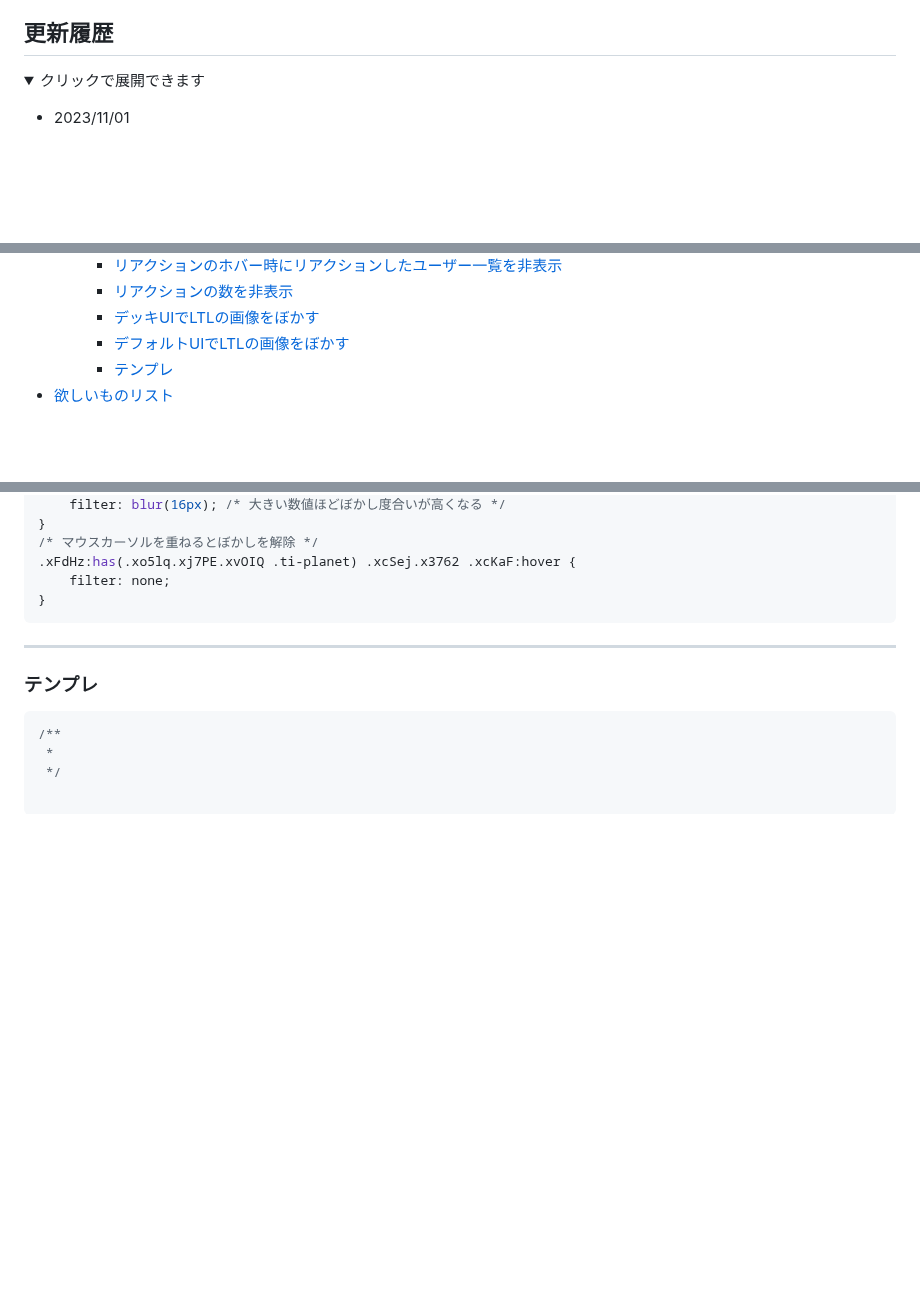
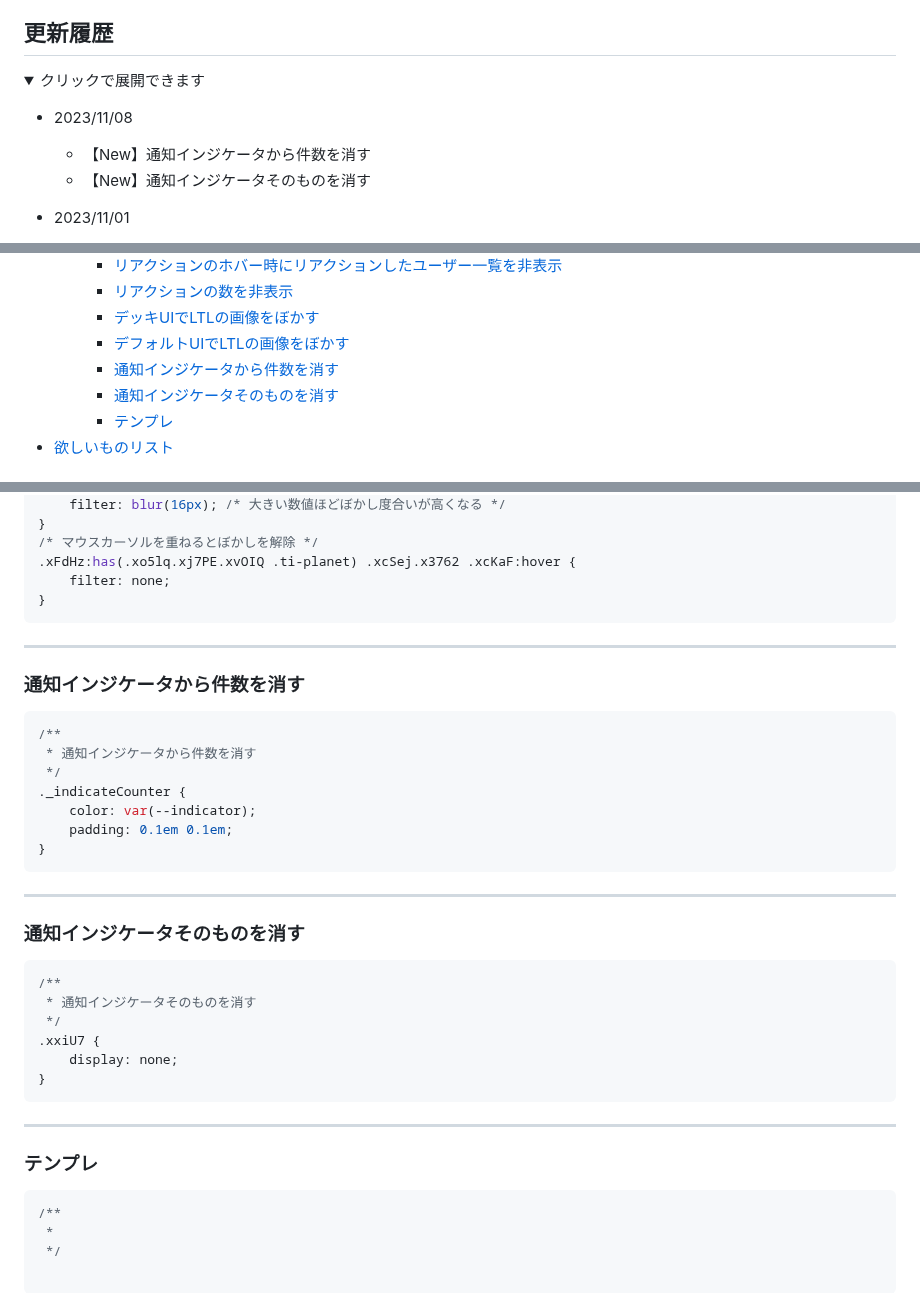
Before and after one commit to kanade/misskey-css, a Markdown page: README.md, 3 parts joined by grey strips. GitHub-like rendering; folded sections open; blank space fills up the shorter version.

Commit message:
【通知インジケータから件数を消す】【通知インジケータそのものを消す】 の追加

````diff
--- a/README.md
+++ b/README.md
@@ -3,6 +3,9 @@
 ## 更新履歴
 <details><summary>クリックで展開できます</summary><div>
 
+- 2023/11/08
+  - 【New】通知インジケータから件数を消す
+  - 【New】通知インジケータそのものを消す
 - 2023/11/01
   - 【New】リアクションのホバー時にポップアップを非表示
   - 【New】リアクションのホバー時にリアクションしたユーザー一覧を非表示
@@ -201,6 +204,8 @@
     - [リアクションの数を非表示](#リアクションの数を非表示)
     - [デッキUIでLTLの画像をぼかす](#デッキuiでltlの画像をぼかす)
     - [デフォルトUIでLTLの画像をぼかす](#デフォルトuiでltlの画像をぼかす)
+    - [通知インジケータから件数を消す](#通知インジケータから件数を消す)
+    - [通知インジケータそのものを消す](#通知インジケータそのものを消す)
     - [テンプレ](#テンプレ)
 - [欲しいものリスト](#欲しいものリスト)
 
@@ -1308,6 +1313,30 @@ NSFWのクリック前
 ```
 
 ---
+### 通知インジケータから件数を消す
+```css
+/**
+ * 通知インジケータから件数を消す
+ */
+._indicateCounter {
+    color: var(--indicator);
+    padding: 0.1em 0.1em;
+}
+```
+
+---
+### 通知インジケータそのものを消す
+```css
+/**
+ * 通知インジケータそのものを消す
+ */
+.xxiU7 {
+    display: none;
+}
+```
+
+
+---
 ### テンプレ
 ```css
 /**
````
